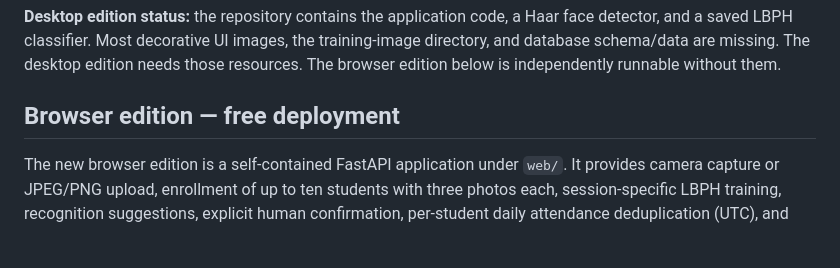
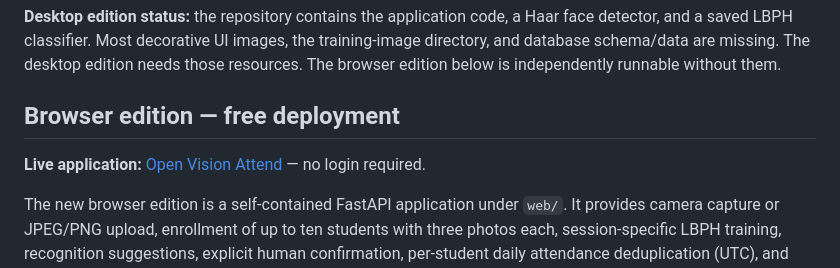
Before and after one commit to quixoticalcoder/vision-attend, a Markdown page: README.md, the part around the change. GitHub-like rendering; blank space fills up the shorter version.

Commit message:
Document verified live browser deployment

```diff
--- a/README.md
+++ b/README.md
@@ -7,6 +7,8 @@ vision-attend uses Tkinter for its interface, MySQL for student and account reco
 **Desktop edition status:** the repository contains the application code, a Haar face detector, and a saved LBPH classifier. Most decorative UI images, the training-image directory, and database schema/data are missing. The desktop edition needs those resources. The browser edition below is independently runnable without them.
 
 ## Browser edition — free deployment
+
+**Live application:** [Open Vision Attend](https://vision-attend-a43s.onrender.com/) — no login required.
 
 The new browser edition is a self-contained FastAPI application under `web/`. It provides camera capture or JPEG/PNG upload, enrollment of up to ten students with three photos each, session-specific LBPH training, recognition suggestions, explicit human confirmation, per-student daily attendance deduplication (UTC), and CSV export.
 
```
